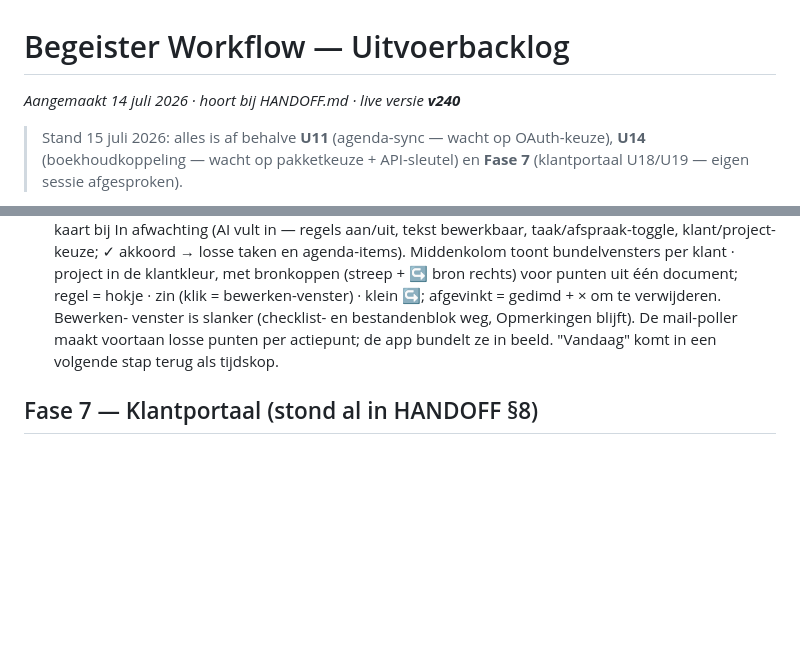
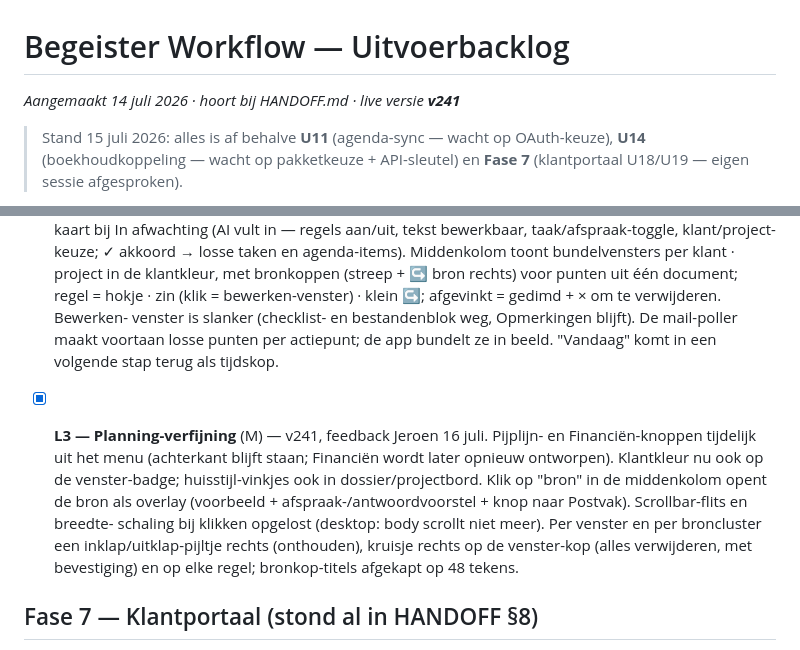
Before and after one commit to jrncprs-create/BegeisterV3, a Markdown page: BACKLOG.md, 2 parts joined by grey strips. GitHub-like rendering; blank space fills up the shorter version.

Commit message:
v241: BACKLOG bijgewerkt (L3 planning-verfijning)

```diff
--- a/BACKLOG.md
+++ b/BACKLOG.md
@@ -1,6 +1,6 @@
 # Begeister Workflow — Uitvoerbacklog
 
-_Aangemaakt 14 juli 2026 · hoort bij HANDOFF.md · live versie **v240**_
+_Aangemaakt 14 juli 2026 · hoort bij HANDOFF.md · live versie **v241**_
 
 > Stand 15 juli 2026: alles is af behalve **U11** (agenda-sync — wacht op OAuth-keuze),
 > **U14** (boekhoudkoppeling — wacht op pakketkeuze + API-sleutel) en **Fase 7**
@@ -146,6 +146,15 @@ Status bijhouden: `[ ]` open · `[~]` bezig · `[x]` klaar (+ versienummer).
   maakt voortaan losse punten per actiepunt; de app bundelt ze in beeld. "Vandaag" komt in
   een volgende stap terug als tijdskop.
 
+- [x] **L3 — Planning-verfijning** (M) — v241, feedback Jeroen 16 juli.
+  Pijplijn- en Financiën-knoppen tijdelijk uit het menu (achterkant blijft staan; Financiën
+  wordt later opnieuw ontworpen). Klantkleur nu ook op de venster-badge; huisstijl-vinkjes
+  ook in dossier/projectbord. Klik op "bron" in de middenkolom opent de bron als overlay
+  (voorbeeld + afspraak-/antwoordvoorstel + knop naar Postvak). Scrollbar-flits en breedte-
+  schaling bij klikken opgelost (desktop: body scrollt niet meer). Per venster en per
+  broncluster een inklap/uitklap-pijltje rechts (onthouden), kruisje rechts op de venster-kop
+  (alles verwijderen, met bevestiging) en op elke regel; bronkop-titels afgekapt op 48 tekens.
+
 ## Fase 7 — Klantportaal (stond al in HANDOFF §8)
 
 - [ ] **U18 — Opmerkingen op locaties (comment-pins)** (L)
```
